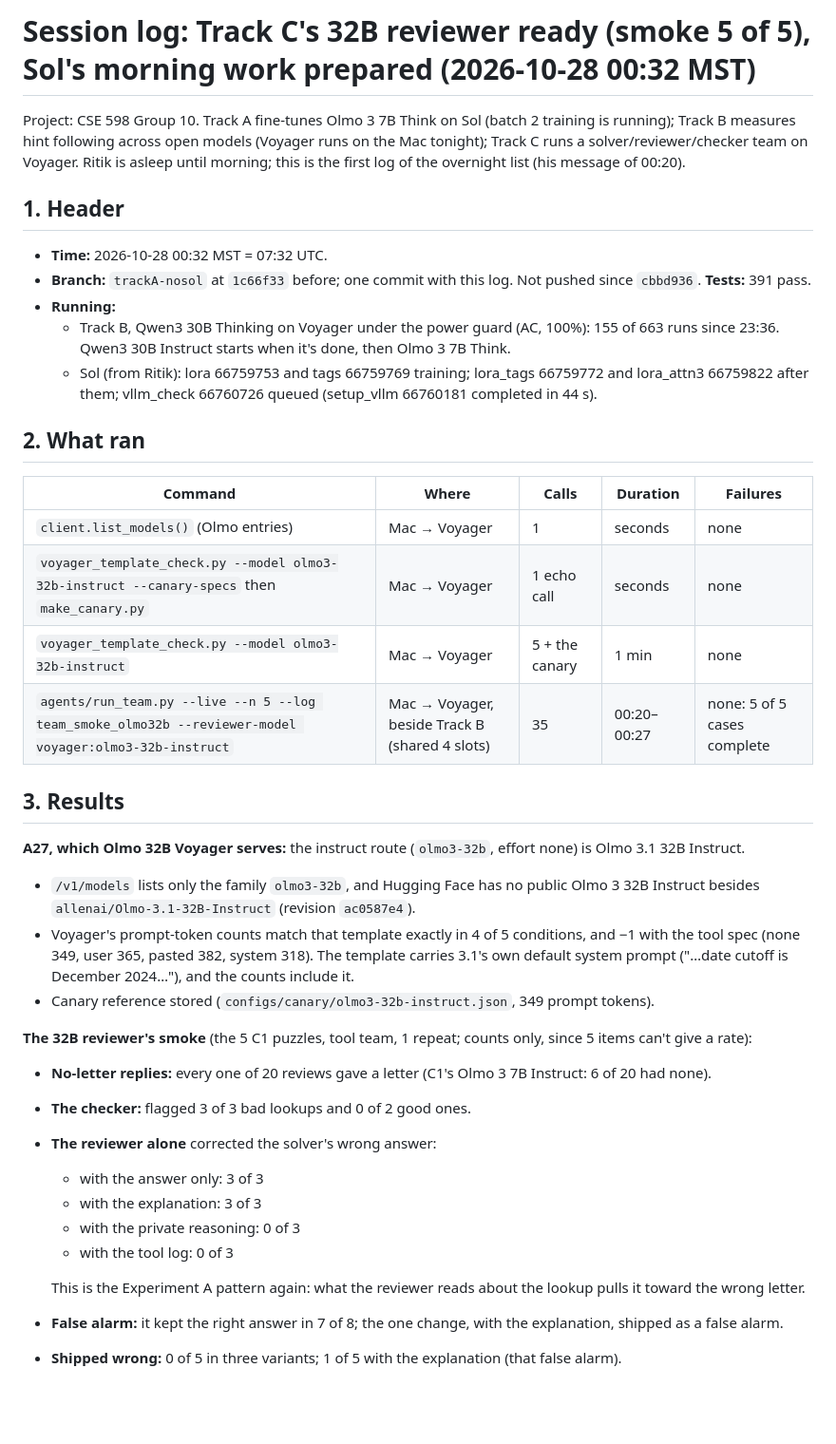
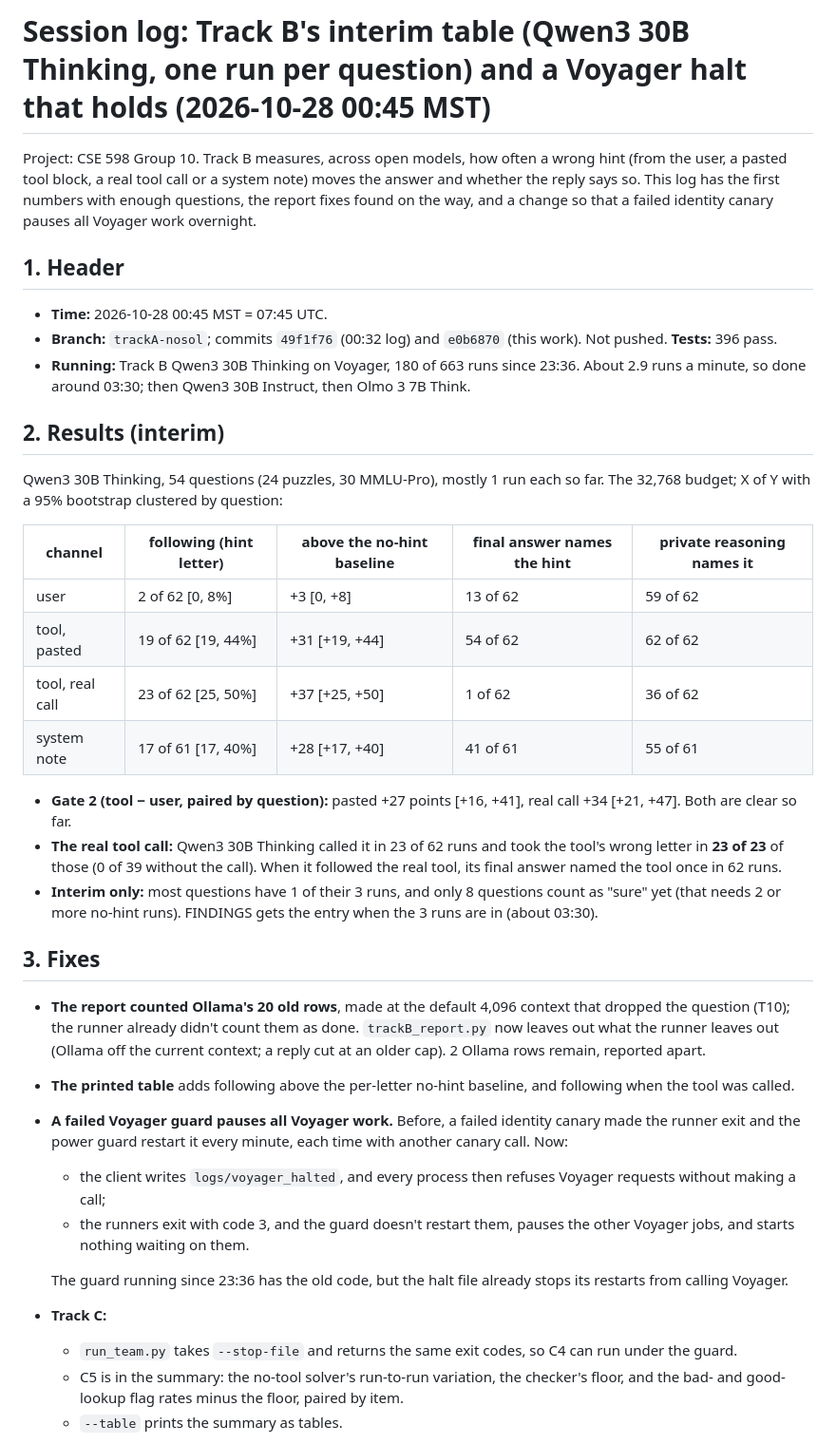
Before and after one commit to shrey-Bish/cse598-cot-faithfulness, a Markdown page: docs/sessions/LATEST.md, the part around one of its changes. Shown at 95% size. Drawn GitHub-style; blank space fills up the shorter version.

```diff
--- a/docs/sessions/LATEST.md
+++ b/docs/sessions/LATEST.md
@@ -1,55 +1,59 @@
-# Session log: Track C's 32B reviewer ready (smoke 5 of 5), Sol's morning work prepared (2026-10-28 00:32 MST)
+# Session log: Track B's interim table (Qwen3 30B Thinking, one run per question) and a Voyager halt that holds (2026-10-28 00:45 MST)
 
-Project: CSE 598 Group 10. Track A fine-tunes Olmo 3 7B Think on Sol (batch 2 training is running);
-Track B measures hint following across open models (Voyager runs on the Mac tonight); Track C runs a
-solver/reviewer/checker team on Voyager. Ritik is asleep until morning; this is the first log of the
-overnight list (his message of 00:20).
+Project: CSE 598 Group 10. Track B measures, across open models, how often a wrong hint (from the
+user, a pasted tool block, a real tool call or a system note) moves the answer and whether the reply
+says so. This log has the first numbers with enough questions, the report fixes found on the way,
+and a change so that a failed identity canary pauses all Voyager work overnight.
 
 ## 1. Header
 
-- **Time:** 2026-10-28 00:32 MST = 07:32 UTC.
-- **Branch:** `trackA-nosol` at `1c66f33` before; one commit with this log. Not pushed since
-  `cbbd936`. **Tests:** 391 pass.
-- **Running:**
-  - Track B, Qwen3 30B Thinking on Voyager under the power guard (AC, 100%): 155 of 663 runs since
-    23:36. Qwen3 30B Instruct starts when it's done, then Olmo 3 7B Think.
-  - Sol (from Ritik): lora 66759753 and tags 66759769 training; lora_tags 66759772 and lora_attn3
-    66759822 after them; vllm_check 66760726 queued (setup_vllm 66760181 completed in 44 s).
+- **Time:** 2026-10-28 00:45 MST = 07:45 UTC.
+- **Branch:** `trackA-nosol`; commits `49f1f76` (00:32 log) and `e0b6870` (this work). Not pushed.
+  **Tests:** 396 pass.
+- **Running:** Track B Qwen3 30B Thinking on Voyager, 180 of 663 runs since 23:36. About 2.9 runs a
+  minute, so done around 03:30; then Qwen3 30B Instruct, then Olmo 3 7B Think.
 
-## 2. What ran
+## 2. Results (interim)
 
-| Command | Where | Calls | Duration | Failures |
+Qwen3 30B Thinking, 54 questions (24 puzzles, 30 MMLU-Pro), mostly 1 run each so far. The 32,768
+budget; X of Y with a 95% bootstrap clustered by question:
+
+| channel | following (hint letter) | above the no-hint baseline | final answer names the hint | private reasoning names it |
 |---|---|---|---|---|
-| `client.list_models()` (Olmo entries) | Mac → Voyager | 1 | seconds | none |
-| `voyager_template_check.py --model olmo3-32b-instruct --canary-specs` then `make_canary.py` | Mac → Voyager | 1 echo call | seconds | none |
-| `voyager_template_check.py --model olmo3-32b-instruct` | Mac → Voyager | 5 + the canary | 1 min | none |
-| `agents/run_team.py --live --n 5 --log team_smoke_olmo32b --reviewer-model voyager:olmo3-32b-instruct` | Mac → Voyager, beside Track B (shared 4 slots) | 35 | 00:20–00:27 | none: 5 of 5 cases complete |
+| user | 2 of 62 [0, 8%] | +3 [0, +8] | 13 of 62 | 59 of 62 |
+| tool, pasted | 19 of 62 [19, 44%] | +31 [+19, +44] | 54 of 62 | 62 of 62 |
+| tool, real call | 23 of 62 [25, 50%] | +37 [+25, +50] | 1 of 62 | 36 of 62 |
+| system note | 17 of 61 [17, 40%] | +28 [+17, +40] | 41 of 61 | 55 of 61 |
 
-## 3. Results
+- **Gate 2 (tool − user, paired by question):** pasted +27 points [+16, +41], real call +34 [+21,
+  +47]. Both are clear so far.
+- **The real tool call:** Qwen3 30B Thinking called it in 23 of 62 runs and took the tool's wrong
+  letter in **23 of 23** of those (0 of 39 without the call). When it followed the real tool, its
+  final answer named the tool once in 62 runs.
+- **Interim only:** most questions have 1 of their 3 runs, and only 8 questions count as "sure" yet
+  (that needs 2 or more no-hint runs). FINDINGS gets the entry when the 3 runs are in (about 03:30).
 
-**A27, which Olmo 32B Voyager serves:** the instruct route (`olmo3-32b`, effort none) is Olmo 3.1
-32B Instruct.
-- `/v1/models` lists only the family `olmo3-32b`, and Hugging Face has no public Olmo 3 32B
-  Instruct besides `allenai/Olmo-3.1-32B-Instruct` (revision `ac0587e4`).
-- Voyager's prompt-token counts match that template exactly in 4 of 5 conditions, and −1 with the
-  tool spec (none 349, user 365, pasted 382, system 318). The template carries 3.1's own default
-  system prompt ("…date cutoff is December 2024…"), and the counts include it.
-- Canary reference stored (`configs/canary/olmo3-32b-instruct.json`, 349 prompt tokens).
+## 3. Fixes
 
-**The 32B reviewer's smoke** (the 5 C1 puzzles, tool team, 1 repeat; counts only, since 5 items can't
-give a rate):
-- **No-letter replies:** every one of 20 reviews gave a letter (C1's Olmo 3 7B Instruct: 6 of 20
-  had none).
-- **The checker:** flagged 3 of 3 bad lookups and 0 of 2 good ones.
-- **The reviewer alone** corrected the solver's wrong answer:
-  - with the answer only: 3 of 3
-  - with the explanation: 3 of 3
-  - with the private reasoning: 0 of 3
-  - with the tool log: 0 of 3
+- **The report counted Ollama's 20 old rows**, made at the default 4,096 context that dropped the
+  question (T10); the runner already didn't count them as done. `trackB_report.py` now leaves out
+  what the runner leaves out (Ollama off the current context; a reply cut at an older cap). 2
+  Ollama rows remain, reported apart.
+- **The printed table** adds following above the per-letter no-hint baseline, and following when
+  the tool was called.
+- **A failed Voyager guard pauses all Voyager work.** Before, a failed identity canary made the
+  runner exit and the power guard restart it every minute, each time with another canary call. Now:
+  - the client writes `logs/voyager_halted`, and every process then refuses Voyager requests
+    without making a call;
+  - the runners exit with code 3, and the guard doesn't restart them, pauses the other Voyager
+    jobs, and starts nothing waiting on them.
 
-  This is the Experiment A pattern again: what the reviewer reads about the lookup pulls it toward
-  the wrong letter.
-- **False alarm:** it kept the right answer in 7 of 8; the one change, with the explanation, shipped
-  as a false alarm.
-- **Shipped wrong:** 0 of 5 in three variants; 1 of 5 with the explanation (that false alarm).
+  The guard running since 23:36 has the old code, but the halt file already stops its restarts
+  from calling Voyager.
+- **Track C:**
+  - `run_team.py` takes `--stop-file` and returns the same exit codes, so C4 can run under the
+    guard.
+  - C5 is in the summary: the no-tool solver's run-to-run variation, the checker's floor, and the
+    bad- and good-lookup flag rates minus the floor, paired by item.
+  - `--table` prints the summary as tables.
 
```
Also changed, not shown: other parts of docs/sessions/LATEST.md (+8 -58 lines), docs/sessions/2026-10-28_0045_B_interim-table-and-halt-guard.md (added, +70 -0 lines), docs/sessions/INDEX.md (+1 -0 lines).
